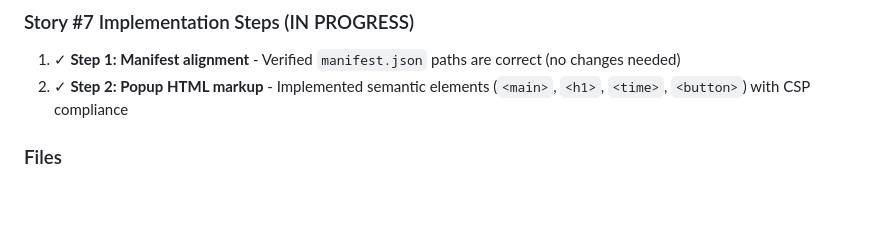
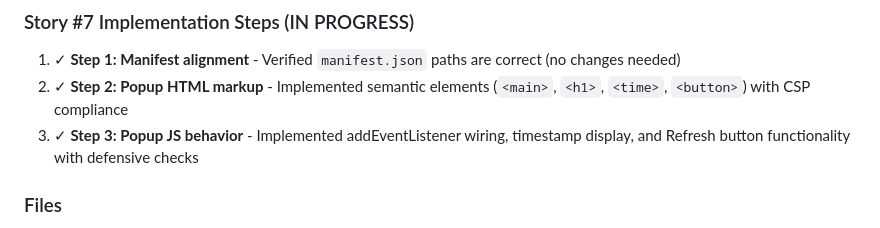
Before and after one commit to GamiXChanuka/Time-and-Date-Extension, a Markdown page: AGENTS.md, the part around the change. Drawn GitHub-style; blank space fills up the shorter version.

Commit message:
docs: Update AGENTS.md - Step 3 complete
Mark Step 3 as complete:
- Implemented popup.js with addEventListener wiring
- Added timestamp display using Date and locale formatting
- Added Refresh button functionality
- Included defensive checks with error logging
- No eval/new Function, CSP compliant

File size: 3.2KB (under 30KB limit)
Refs #7

```diff
--- a/AGENTS.md
+++ b/AGENTS.md
@@ -57,6 +57,7 @@ Story #7: Implement CSP-compliant extension popup scaffold (IN PROGRESS)
 ### Story #7 Implementation Steps (IN PROGRESS)
 1. ✓ **Step 1: Manifest alignment** - Verified `manifest.json` paths are correct (no changes needed)
 2. ✓ **Step 2: Popup HTML markup** - Implemented semantic elements (`<main>`, `<h1>`, `<time>`, `<button>`) with CSP compliance
+3. ✓ **Step 3: Popup JS behavior** - Implemented addEventListener wiring, timestamp display, and Refresh button functionality with defensive checks
 
 ### Files
 - `manifest.json` - Complete MV3 manifest with popup and icons (no permissions, no service worker)
```
